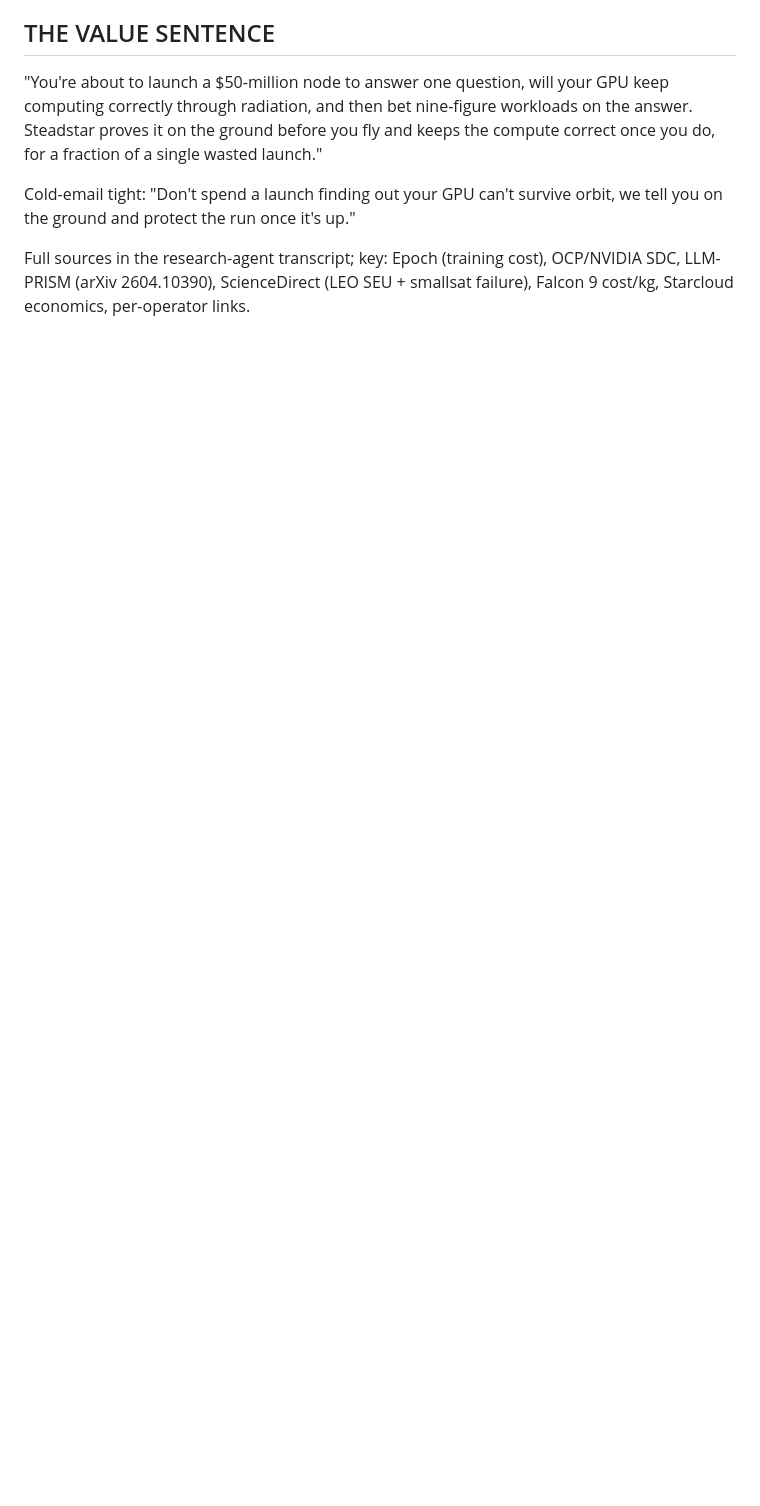
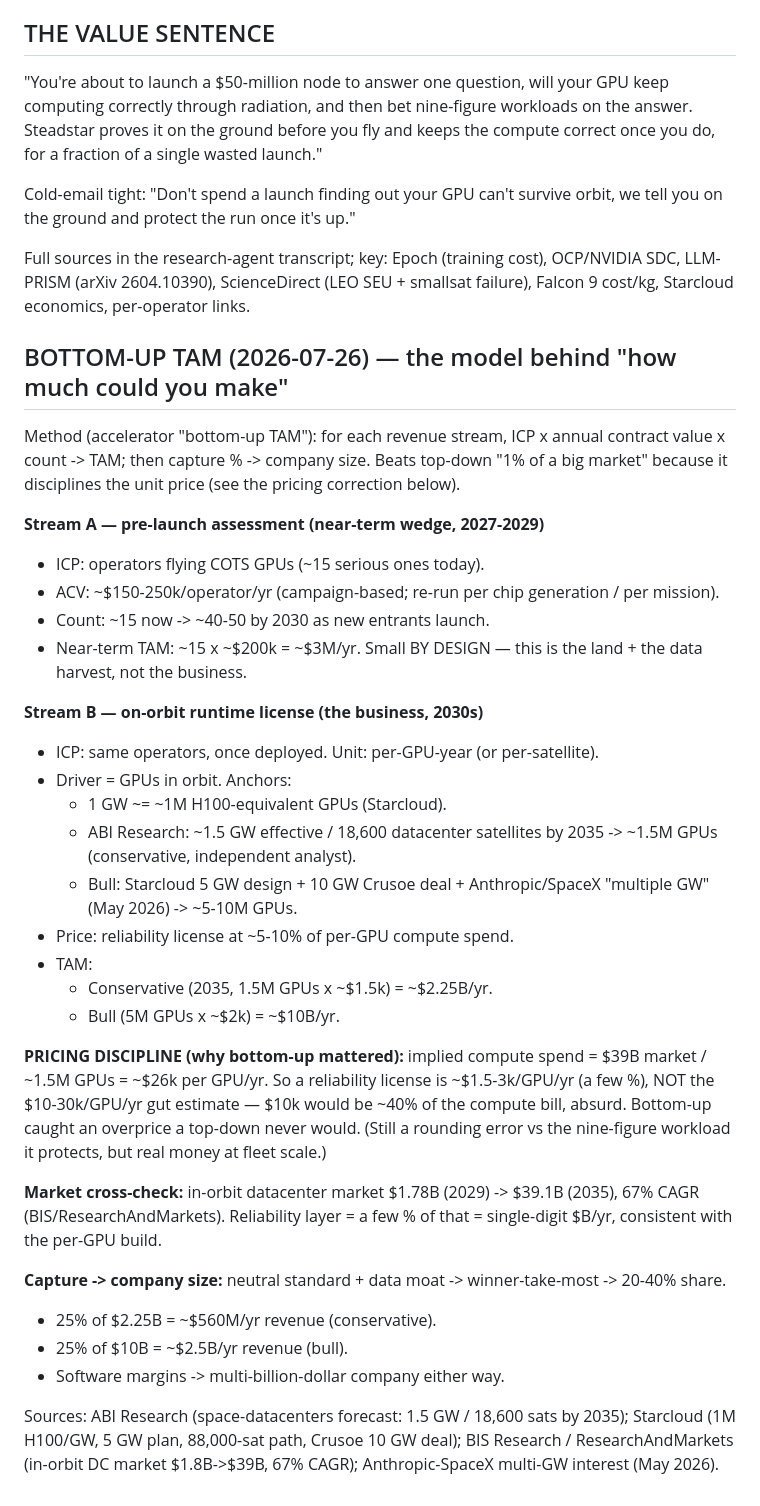
Before and after one commit to Programmer7129/orbital-runtime, a Markdown page: docs/strategy/icp-value-gtm.md, the part around the change. Drawn GitHub-style; blank space fills up the shorter version.

Commit message:
YC money answer: bottom-up TAM sizing (cited ABI/Starcloud/BIS anchors) + pricing discipline correction; add full TAM model to icp-value-gtm

```diff
--- a/docs/strategy/icp-value-gtm.md
+++ b/docs/strategy/icp-value-gtm.md
@@ -86,3 +86,49 @@ tell you on the ground and protect the run once it's up."
 Full sources in the research-agent transcript; key: Epoch (training cost), OCP/NVIDIA
 SDC, LLM-PRISM (arXiv 2604.10390), ScienceDirect (LEO SEU + smallsat failure), Falcon 9
 cost/kg, Starcloud economics, per-operator links.
+
+## BOTTOM-UP TAM (2026-07-26) — the model behind "how much could you make"
+Method (accelerator "bottom-up TAM"): for each revenue stream, ICP x annual contract
+value x count -> TAM; then capture % -> company size. Beats top-down "1% of a big
+market" because it disciplines the unit price (see the pricing correction below).
+
+**Stream A — pre-launch assessment (near-term wedge, 2027-2029)**
+- ICP: operators flying COTS GPUs (~15 serious ones today).
+- ACV: ~$150-250k/operator/yr (campaign-based; re-run per chip generation / per mission).
+- Count: ~15 now -> ~40-50 by 2030 as new entrants launch.
+- Near-term TAM: ~15 x ~$200k = ~$3M/yr. Small BY DESIGN — this is the land + the data
+  harvest, not the business.
+
+**Stream B — on-orbit runtime license (the business, 2030s)**
+- ICP: same operators, once deployed. Unit: per-GPU-year (or per-satellite).
+- Driver = GPUs in orbit. Anchors:
+  - 1 GW ~= ~1M H100-equivalent GPUs (Starcloud).
+  - ABI Research: ~1.5 GW effective / 18,600 datacenter satellites by 2035 -> ~1.5M GPUs
+    (conservative, independent analyst).
+  - Bull: Starcloud 5 GW design + 10 GW Crusoe deal + Anthropic/SpaceX "multiple GW"
+    (May 2026) -> ~5-10M GPUs.
+- Price: reliability license at ~5-10% of per-GPU compute spend.
+- TAM:
+  - Conservative (2035, 1.5M GPUs x ~$1.5k) = ~$2.25B/yr.
+  - Bull (5M GPUs x ~$2k) = ~$10B/yr.
+
+**PRICING DISCIPLINE (why bottom-up mattered):** implied compute spend = $39B market /
+~1.5M GPUs = ~$26k per GPU/yr. So a reliability license is ~$1.5-3k/GPU/yr (a few %),
+NOT the $10-30k/GPU/yr gut estimate — $10k would be ~40% of the compute bill, absurd.
+Bottom-up caught an overprice a top-down never would. (Still a rounding error vs the
+nine-figure workload it protects, but real money at fleet scale.)
+
+**Market cross-check:** in-orbit datacenter market $1.78B (2029) -> $39.1B (2035),
+67% CAGR (BIS/ResearchAndMarkets). Reliability layer = a few % of that = single-digit
+$B/yr, consistent with the per-GPU build.
+
+**Capture -> company size:** neutral standard + data moat -> winner-take-most ->
+20-40% share.
+- 25% of $2.25B = ~$560M/yr revenue (conservative).
+- 25% of $10B = ~$2.5B/yr revenue (bull).
+- Software margins -> multi-billion-dollar company either way.
+
+Sources: ABI Research (space-datacenters forecast: 1.5 GW / 18,600 sats by 2035);
+Starcloud (1M H100/GW, 5 GW plan, 88,000-sat path, Crusoe 10 GW deal); BIS Research /
+ResearchAndMarkets (in-orbit DC market $1.8B->$39B, 67% CAGR); Anthropic-SpaceX
+multi-GW interest (May 2026).
```
Also changed, not shown: docs/strategy/yc-answers.md (+24 -17 lines).
